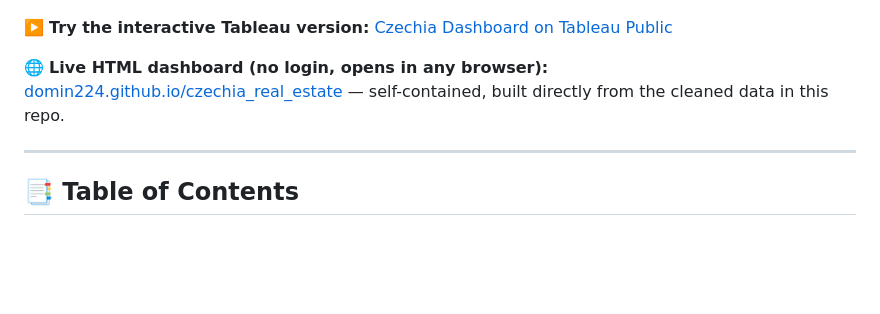
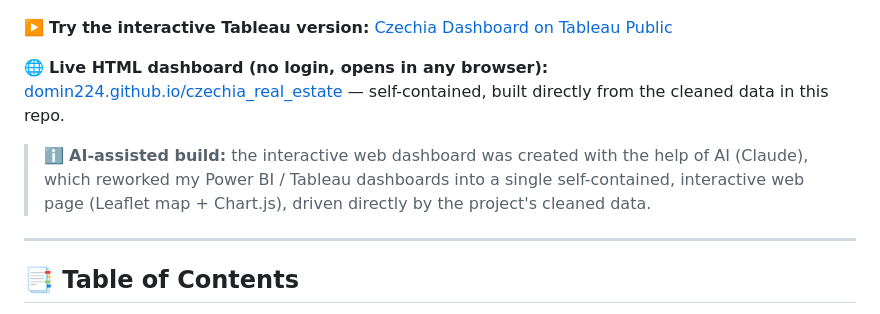
Before and after one commit to domin224/czechia_real_estate, a Markdown page: README.md, the part around the change. Drawn GitHub-style; blank space fills up the shorter version.

Commit message:
Note AI-assisted build of the web dashboard in README

```diff
--- a/README.md
+++ b/README.md
@@ -22,6 +22,8 @@ workflow: **data acquisition → cleaning & transformation → storage → visua
 ▶️ **Try the interactive Tableau version:** [Czechia Dashboard on Tableau Public](https://public.tableau.com/views/Czechia_dashboard/Dashboard1?:language=en-US&:origin=viz_share_link)
 
 🌐 **Live HTML dashboard (no login, opens in any browser):** [domin224.github.io/czechia_real_estate](https://domin224.github.io/czechia_real_estate/) — self-contained, built directly from the cleaned data in this repo.
+
+> ℹ️ **AI-assisted build:** the interactive web dashboard was created with the help of AI (Claude), which reworked my Power BI / Tableau dashboards into a single self-contained, interactive web page (Leaflet map + Chart.js), driven directly by the project's cleaned data.
 
 ---
 
```
